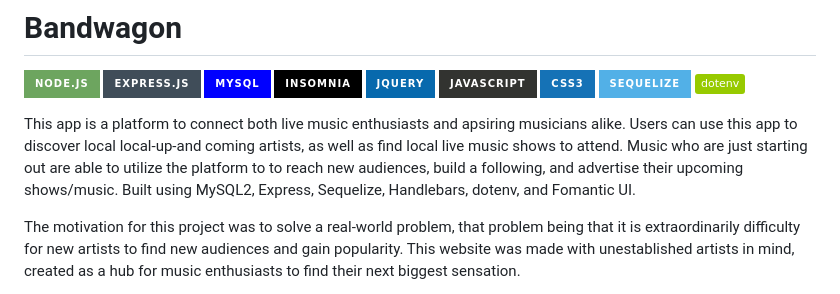
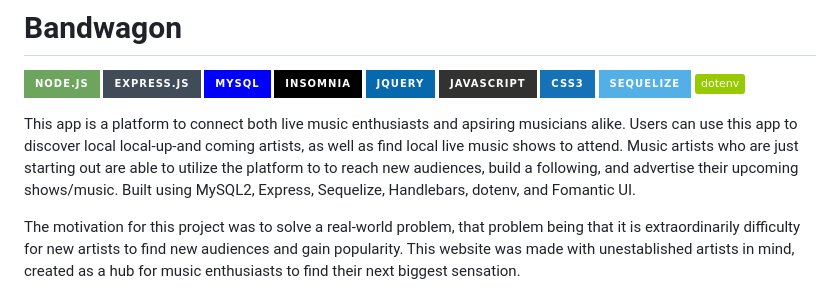
Before and after one commit to 5ynergy/bandwagon, a Markdown page: README.md, the part around the change. GitHub-like rendering; badges without logos.

```diff
--- a/README.md
+++ b/README.md
@@ -9,7 +9,7 @@
 ![Sequelize](https://img.shields.io/badge/Sequelize-52B0E7?style=for-the-badge&logo=Sequelize&logoColor=white)
 ![dotenv](https://img.shields.io/badge/dotenv-green)
 
-This app is a platform to connect both live music enthusiasts and apsiring musicians alike. Users can use this app to discover local local-up-and coming artists, as well as find local live music shows to attend. Music who are just starting out are able to utilize the platform to to reach new audiences, build a following, and advertise their upcoming shows/music. Built using MySQL2, Express, Sequelize, Handlebars, dotenv, and Fomantic UI.
+This app is a platform to connect both live music enthusiasts and apsiring musicians alike. Users can use this app to discover local local-up-and coming artists, as well as find local live music shows to attend. Music artists who are just starting out are able to utilize the platform to to reach new audiences, build a following, and advertise their upcoming shows/music. Built using MySQL2, Express, Sequelize, Handlebars, dotenv, and Fomantic UI.
 
 
 The motivation for this project was to solve a real-world problem, that problem being that it is extraordinarily difficulty for new artists to find new audiences and gain popularity. This website was made with unestablished artists in mind, created as a hub for music enthusiasts to find their next biggest sensation.
```
